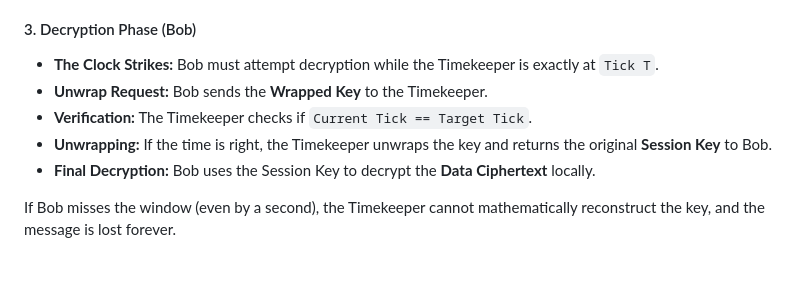
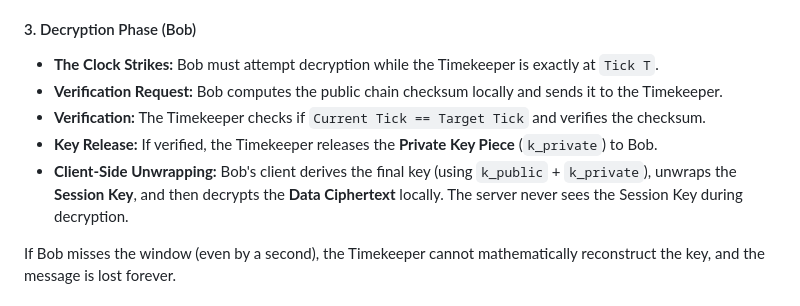
Before and after one commit to zbovaird/quantum-cryptography-intransit, a Markdown page: README.md, the part around the change. Rendered like a GitHub page; blank space fills up the shorter version.

Commit message:
Update README to reflect client-side key unwrapping flow

```diff
--- a/README.md
+++ b/README.md
@@ -33,10 +33,10 @@ Version 3 introduces a robust "Key Wrapping" architecture and an automated Timek
 
 #### 3. Decryption Phase (Bob)
 *   **The Clock Strikes:** Bob must attempt decryption while the Timekeeper is exactly at `Tick T`.
-*   **Unwrap Request:** Bob sends the **Wrapped Key** to the Timekeeper.
-*   **Verification:** The Timekeeper checks if `Current Tick == Target Tick`.
-*   **Unwrapping:** If the time is right, the Timekeeper unwraps the key and returns the original **Session Key** to Bob.
-*   **Final Decryption:** Bob uses the Session Key to decrypt the **Data Ciphertext** locally.
+*   **Verification Request:** Bob computes the public chain checksum locally and sends it to the Timekeeper.
+*   **Verification:** The Timekeeper checks if `Current Tick == Target Tick` and verifies the checksum.
+*   **Key Release:** If verified, the Timekeeper releases the **Private Key Piece** (`k_private`) to Bob.
+*   **Client-Side Unwrapping:** Bob's client derives the final key (using `k_public` + `k_private`), unwraps the **Session Key**, and then decrypts the **Data Ciphertext** locally. The server never sees the Session Key during decryption.
 
 If Bob misses the window (even by a second), the Timekeeper cannot mathematically reconstruct the key, and the message is lost forever.
 
```
